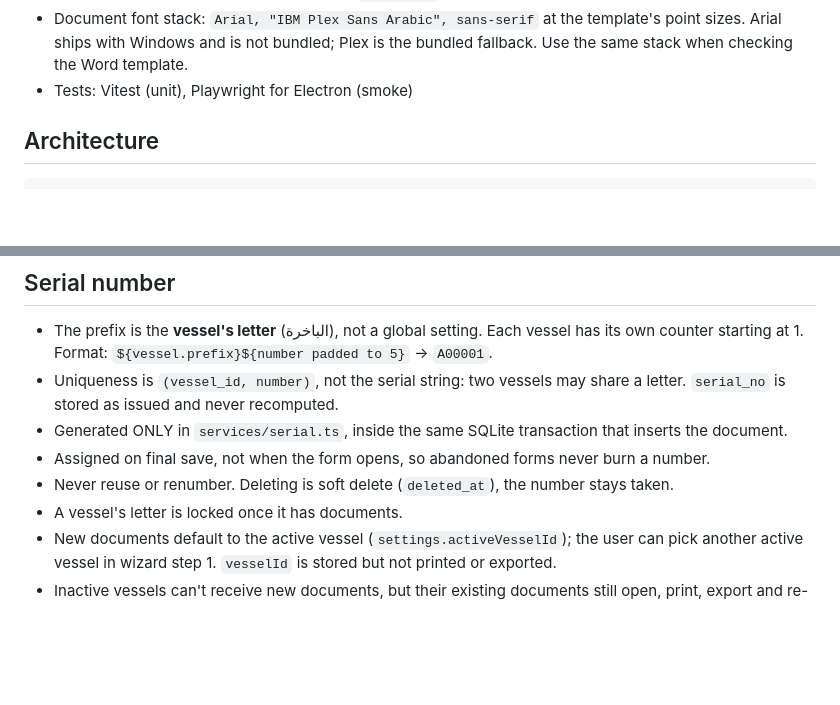
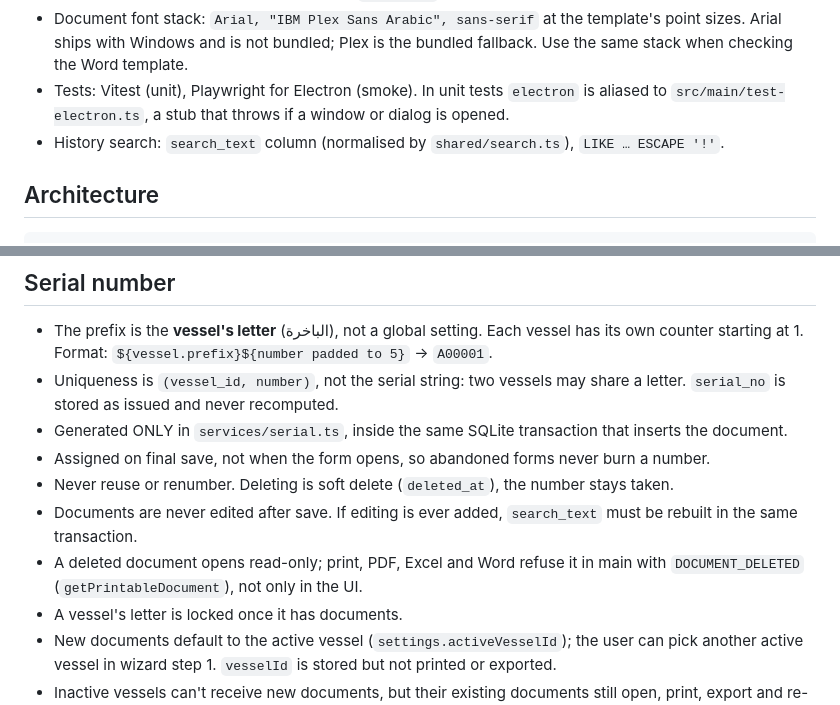
Before and after one commit to MoudarAfifeh/land-bl-app, a Markdown page: CLAUDE.md, 2 parts joined by grey strips. GitHub-like rendering; blank space fills up the shorter version.

Commit message:
Record Phase 5 decisions: duplicate fields, deleted documents, search_text
Co-Authored-By: Claude Opus 5.5 <noreply@anthropic.com>

```diff
--- a/CLAUDE.md
+++ b/CLAUDE.md
@@ -44,7 +44,9 @@ Follow `docs/PLAN.md` phase by phase.
 - Document font stack: `Arial, "IBM Plex Sans Arabic", sans-serif` at the template's point sizes.
   Arial ships with Windows and is not bundled; Plex is the bundled fallback. Use the same stack when
   checking the Word template.
-- Tests: Vitest (unit), Playwright for Electron (smoke)
+- Tests: Vitest (unit), Playwright for Electron (smoke). In unit tests `electron` is aliased to
+  `src/main/test-electron.ts`, a stub that throws if a window or dialog is opened.
+- History search: `search_text` column (normalised by `shared/search.ts`), `LIKE … ESCAPE '!'`.
 
 ## Architecture
 
@@ -78,6 +80,10 @@ Rules:
 - Generated ONLY in `services/serial.ts`, inside the same SQLite transaction that inserts the document.
 - Assigned on final save, not when the form opens, so abandoned forms never burn a number.
 - Never reuse or renumber. Deleting is soft delete (`deleted_at`), the number stays taken.
+- Documents are never edited after save. If editing is ever added, `search_text` must be rebuilt in
+  the same transaction.
+- A deleted document opens read-only; print, PDF, Excel and Word refuse it in main with
+  `DOCUMENT_DELETED` (`getPrintableDocument`), not only in the UI.
 - A vessel's letter is locked once it has documents.
 - New documents default to the active vessel (`settings.activeVesselId`); the user can pick another
   active vessel in wizard step 1. `vesselId` is stored but not printed or exported.
```
Also changed, not shown: docs/PLAN.md (+5 -0 lines).
